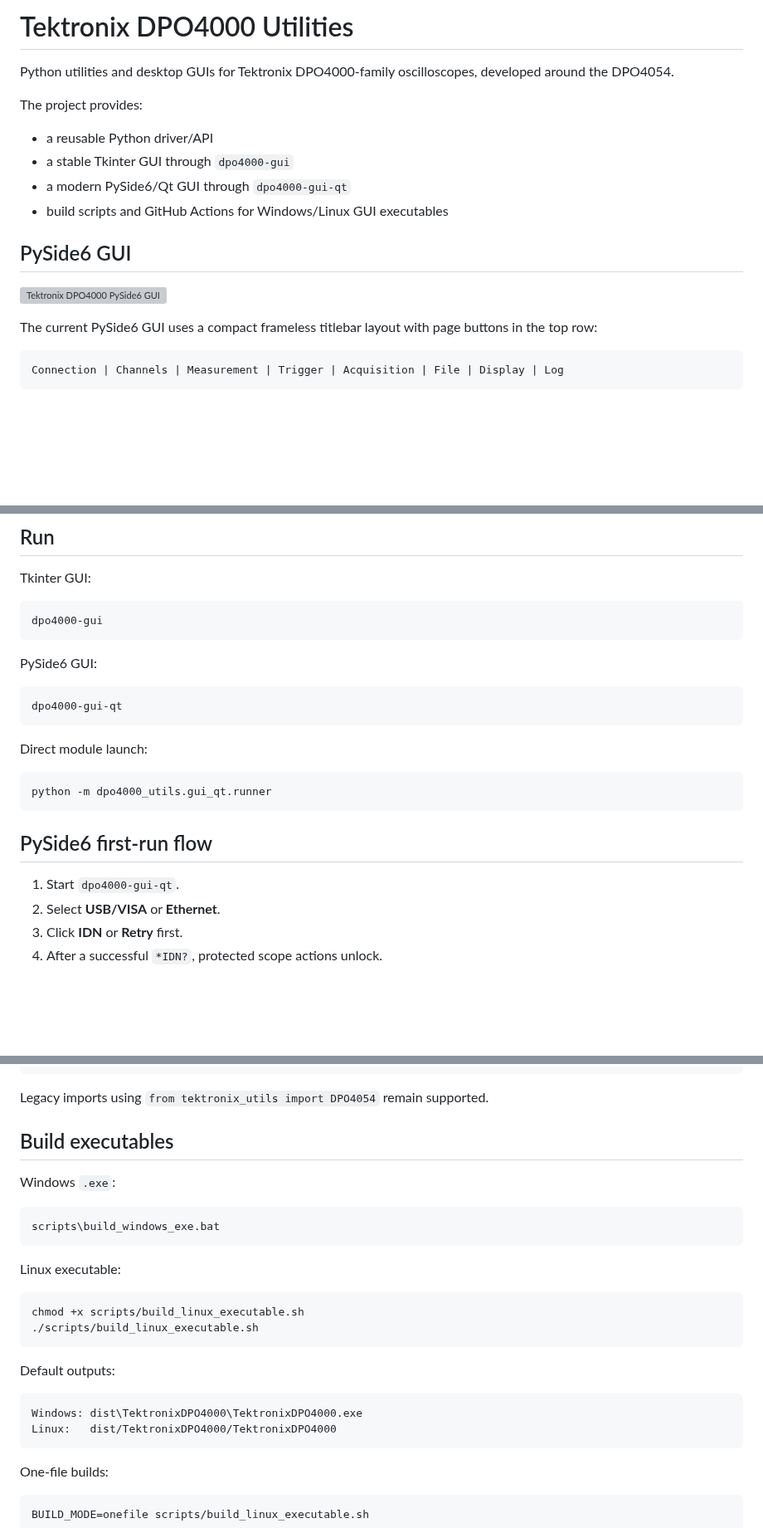
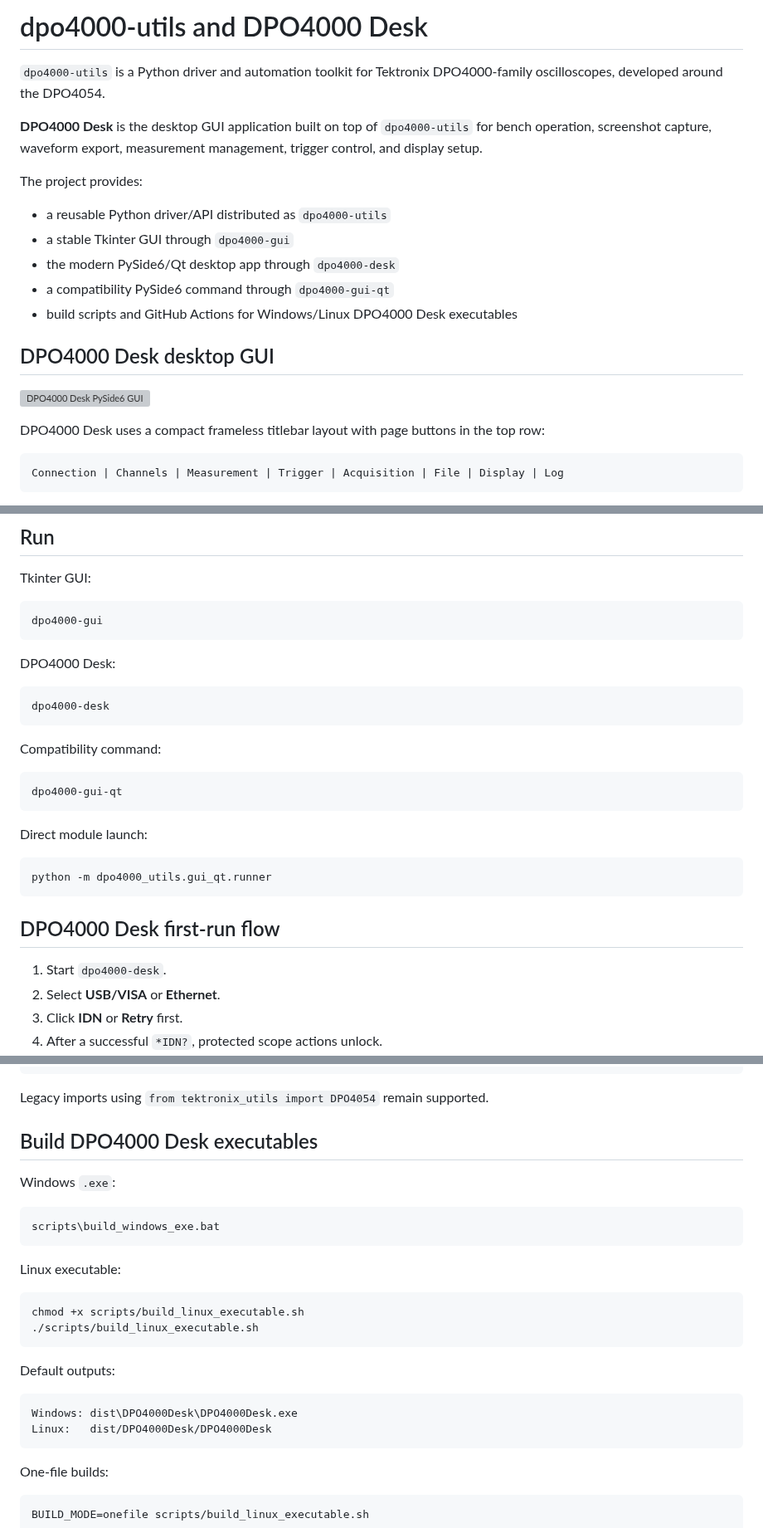
Before and after one commit to ami3go/Tektronix_DPO4000_utils, a Markdown page: README.md, 3 parts joined by grey strips. Shown at 83% size. Drawn GitHub-style; blank space fills up the shorter version; grey boxes are pictures that could not be loaded.

Commit message:
Document DPO4000 Desk desktop app name

````diff
--- a/README.md
+++ b/README.md
@@ -1,19 +1,22 @@
-# Tektronix DPO4000 Utilities
+# dpo4000-utils and DPO4000 Desk
 
-Python utilities and desktop GUIs for Tektronix DPO4000-family oscilloscopes, developed around the DPO4054.
+`dpo4000-utils` is a Python driver and automation toolkit for Tektronix DPO4000-family oscilloscopes, developed around the DPO4054.
+
+**DPO4000 Desk** is the desktop GUI application built on top of `dpo4000-utils` for bench operation, screenshot capture, waveform export, measurement management, trigger control, and display setup.
 
 The project provides:
 
-- a reusable Python driver/API
+- a reusable Python driver/API distributed as `dpo4000-utils`
 - a stable Tkinter GUI through `dpo4000-gui`
-- a modern PySide6/Qt GUI through `dpo4000-gui-qt`
-- build scripts and GitHub Actions for Windows/Linux GUI executables
+- the modern PySide6/Qt desktop app through `dpo4000-desk`
+- a compatibility PySide6 command through `dpo4000-gui-qt`
+- build scripts and GitHub Actions for Windows/Linux DPO4000 Desk executables
 
-## PySide6 GUI
+## DPO4000 Desk desktop GUI
 
-![Tektronix DPO4000 PySide6 GUI](docs/assets/titlebar-gui.png)
+![DPO4000 Desk PySide6 GUI](docs/assets/titlebar-gui.png)
 
-The current PySide6 GUI uses a compact frameless titlebar layout with page buttons in the top row:
+DPO4000 Desk uses a compact frameless titlebar layout with page buttons in the top row:
 
 ```text
 Connection | Channels | Measurement | Trigger | Acquisition | File | Display | Log
@@ -74,7 +77,13 @@ Tkinter GUI:
 dpo4000-gui
 ```
 
-PySide6 GUI:
+DPO4000 Desk:
+
+```bash
+dpo4000-desk
+```
+
+Compatibility command:
 
 ```bash
 dpo4000-gui-qt
@@ -86,9 +95,9 @@ Direct module launch:
 python -m dpo4000_utils.gui_qt.runner
 ```
 
-## PySide6 first-run flow
+## DPO4000 Desk first-run flow
 
-1. Start `dpo4000-gui-qt`.
+1. Start `dpo4000-desk`.
 2. Select **USB/VISA** or **Ethernet**.
 3. Click **IDN** or **Retry** first.
 4. After a successful `*IDN?`, protected scope actions unlock.
@@ -141,7 +150,7 @@ scope.force_trigger_event()
 
 Legacy imports using `from tektronix_utils import DPO4054` remain supported.
 
-## Build executables
+## Build DPO4000 Desk executables
 
 Windows `.exe`:
 
@@ -159,8 +168,8 @@ chmod +x scripts/build_linux_executable.sh
 Default outputs:
 
 ```text
-Windows: dist\TektronixDPO4000\TektronixDPO4000.exe
-Linux:   dist/TektronixDPO4000/TektronixDPO4000
+Windows: dist\DPO4000Desk\DPO4000Desk.exe
+Linux:   dist/DPO4000Desk/DPO4000Desk
 ```
 
 One-file builds:
````
Also changed, not shown: other parts of README.md (+4 -4 lines).
